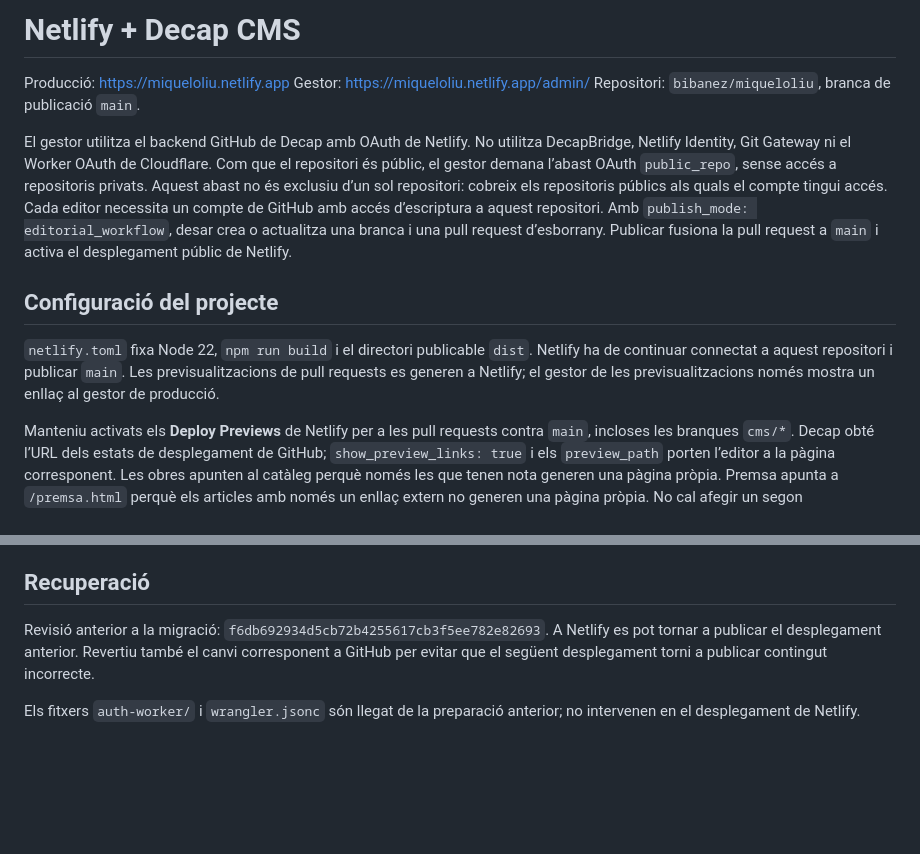
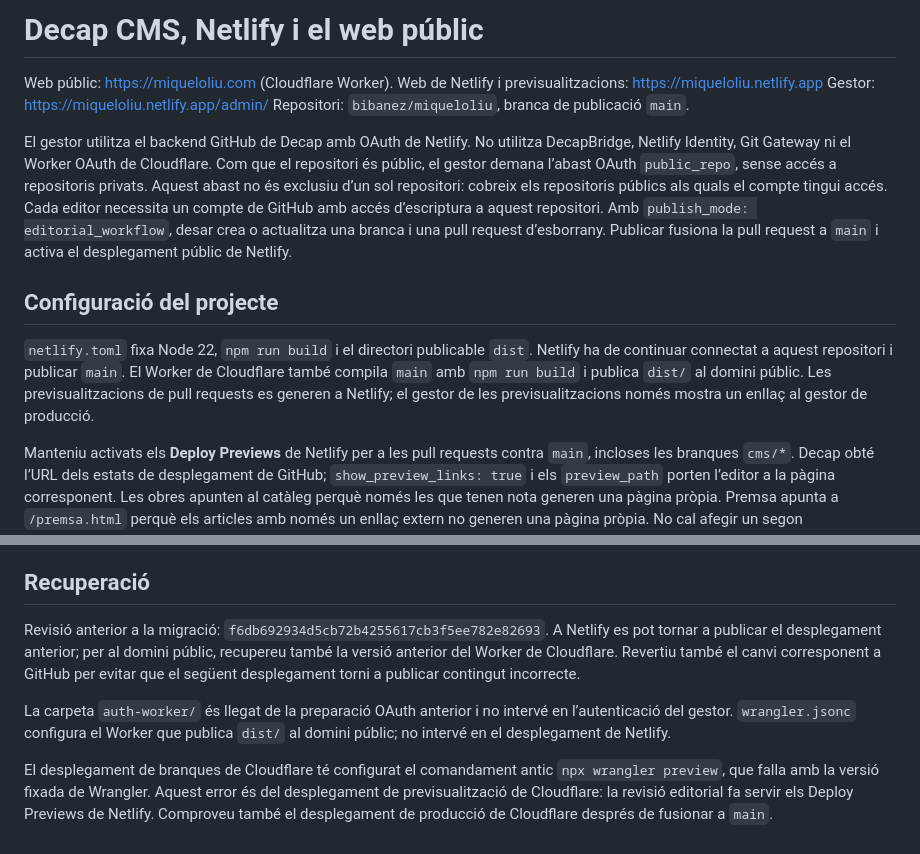
Before and after one commit to bibanez/miqueloliu, a Markdown page: ROLLOUT.md, 2 parts joined by grey strips. GitHub-like rendering; blank space fills up the shorter version.

Commit message:
Documenta el desplegament públic de Cloudflare

```diff
--- a/ROLLOUT.md
+++ b/ROLLOUT.md
@@ -1,6 +1,7 @@
-# Netlify + Decap CMS
+# Decap CMS, Netlify i el web públic
 
-Producció: https://miqueloliu.netlify.app
+Web públic: https://miqueloliu.com (Cloudflare Worker).
+Web de Netlify i previsualitzacions: https://miqueloliu.netlify.app
 Gestor: https://miqueloliu.netlify.app/admin/
 Repositori: `bibanez/miqueloliu`, branca de publicació `main`.
 
@@ -8,7 +9,7 @@ El gestor utilitza el backend GitHub de Decap amb OAuth de Netlify. No utilitza
 
 ## Configuració del projecte
 
-`netlify.toml` fixa Node 22, `npm run build` i el directori publicable `dist`. Netlify ha de continuar connectat a aquest repositori i publicar `main`. Les previsualitzacions de pull requests es generen a Netlify; el gestor de les previsualitzacions només mostra un enllaç al gestor de producció.
+`netlify.toml` fixa Node 22, `npm run build` i el directori publicable `dist`. Netlify ha de continuar connectat a aquest repositori i publicar `main`. El Worker de Cloudflare també compila `main` amb `npm run build` i publica `dist/` al domini públic. Les previsualitzacions de pull requests es generen a Netlify; el gestor de les previsualitzacions només mostra un enllaç al gestor de producció.
 
 Manteniu activats els **Deploy Previews** de Netlify per a les pull requests contra `main`, incloses les branques `cms/*`. Decap obté l’URL dels estats de desplegament de GitHub; `show_preview_links: true` i els `preview_path` porten l’editor a la pàgina corresponent. Les obres apunten al catàleg perquè només les que tenen nota generen una pàgina pròpia. Premsa apunta a `/premsa.html` perquè els articles amb només un enllaç extern no generen una pàgina pròpia. No cal afegir un segon desplegament a GitHub Actions.
 
@@ -36,6 +37,8 @@ Les proves de previsualització cobreixen entrades buides, canvis sense desar, i
 
 ## Recuperació
 
-Revisió anterior a la migració: `f6db692934d5cb72b4255617cb3f5ee782e82693`. A Netlify es pot tornar a publicar el desplegament anterior. Revertiu també el canvi corresponent a GitHub per evitar que el següent desplegament torni a publicar contingut incorrecte.
+Revisió anterior a la migració: `f6db692934d5cb72b4255617cb3f5ee782e82693`. A Netlify es pot tornar a publicar el desplegament anterior; per al domini públic, recupereu també la versió anterior del Worker de Cloudflare. Revertiu també el canvi corresponent a GitHub per evitar que el següent desplegament torni a publicar contingut incorrecte.
 
-Els fitxers `auth-worker/` i `wrangler.jsonc` són llegat de la preparació anterior; no intervenen en el desplegament de Netlify.
+La carpeta `auth-worker/` és llegat de la preparació OAuth anterior i no intervé en l’autenticació del gestor. `wrangler.jsonc` configura el Worker que publica `dist/` al domini públic; no intervé en el desplegament de Netlify.
+
+El desplegament de branques de Cloudflare té configurat el comandament antic `npx wrangler preview`, que falla amb la versió fixada de Wrangler. Aquest error és del desplegament de previsualització de Cloudflare: la revisió editorial fa servir els Deploy Previews de Netlify. Comproveu també el desplegament de producció de Cloudflare després de fusionar a `main`.
```
Also changed, not shown: CLAUDE.md (+2 -2 lines), GUIA-EDITORIAL.md (+2 -2 lines).
